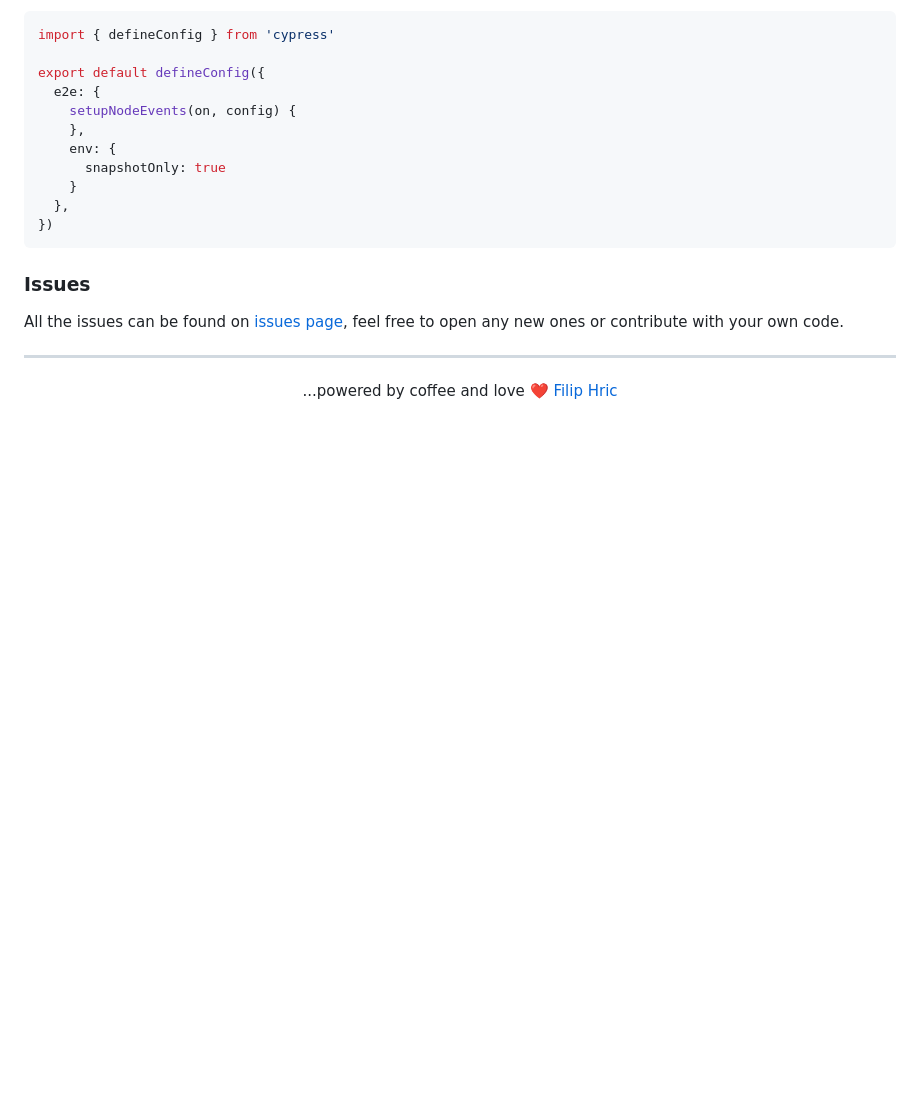
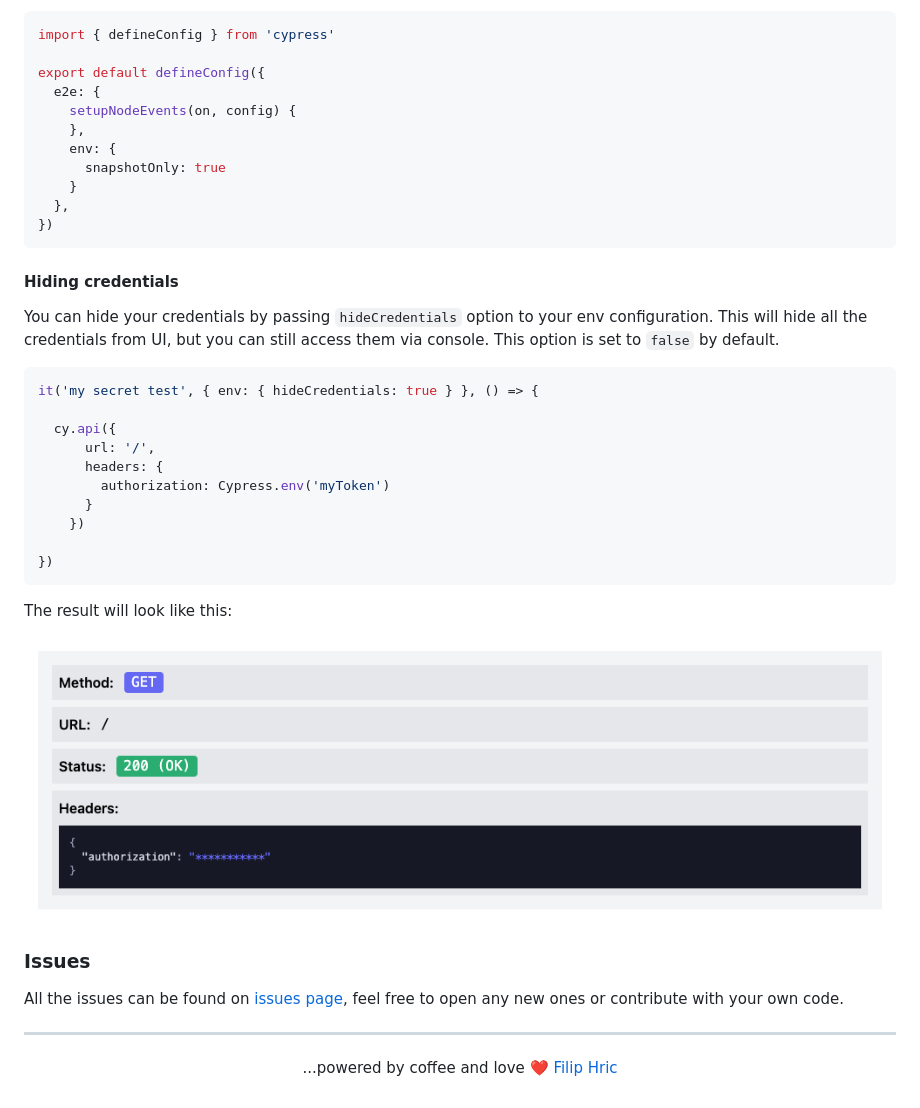
Before and after one commit to filiphric/cypress-plugin-api, a Markdown page: README.md, the part around the change. Rendered like a GitHub page; pictures changed too: images/hideCredentials.png (added); blank space fills up the shorter version.

Commit message:
feat: add the ability to hide credentials in UI

````diff
--- a/README.md
+++ b/README.md
@@ -71,6 +71,26 @@ export default defineConfig({
 })
 ```
 
+#### Hiding credentials
+You can hide your credentials by passing `hideCredentials` option to your env configuration. This will hide all the credentials from UI, but you can still access them via console. This option is set to `false` by default.
+
+```js
+it('my secret test', { env: { hideCredentials: true } }, () => {
+
+  cy.api({
+      url: '/',
+      headers: {
+        authorization: Cypress.env('myToken')
+      }
+    })
+
+})
+```
+
+The result will look like this:
+
+![Cypress plugin for testing API](./images/hideCredentials.png)
+
 ### Issues
 All the issues can be found on [issues page](https://github.com/filiphric/cypress-plugin-api/issues), feel free to open any new ones or contribute with your own code.
 
````
Also changed, not shown: 6 other files.
